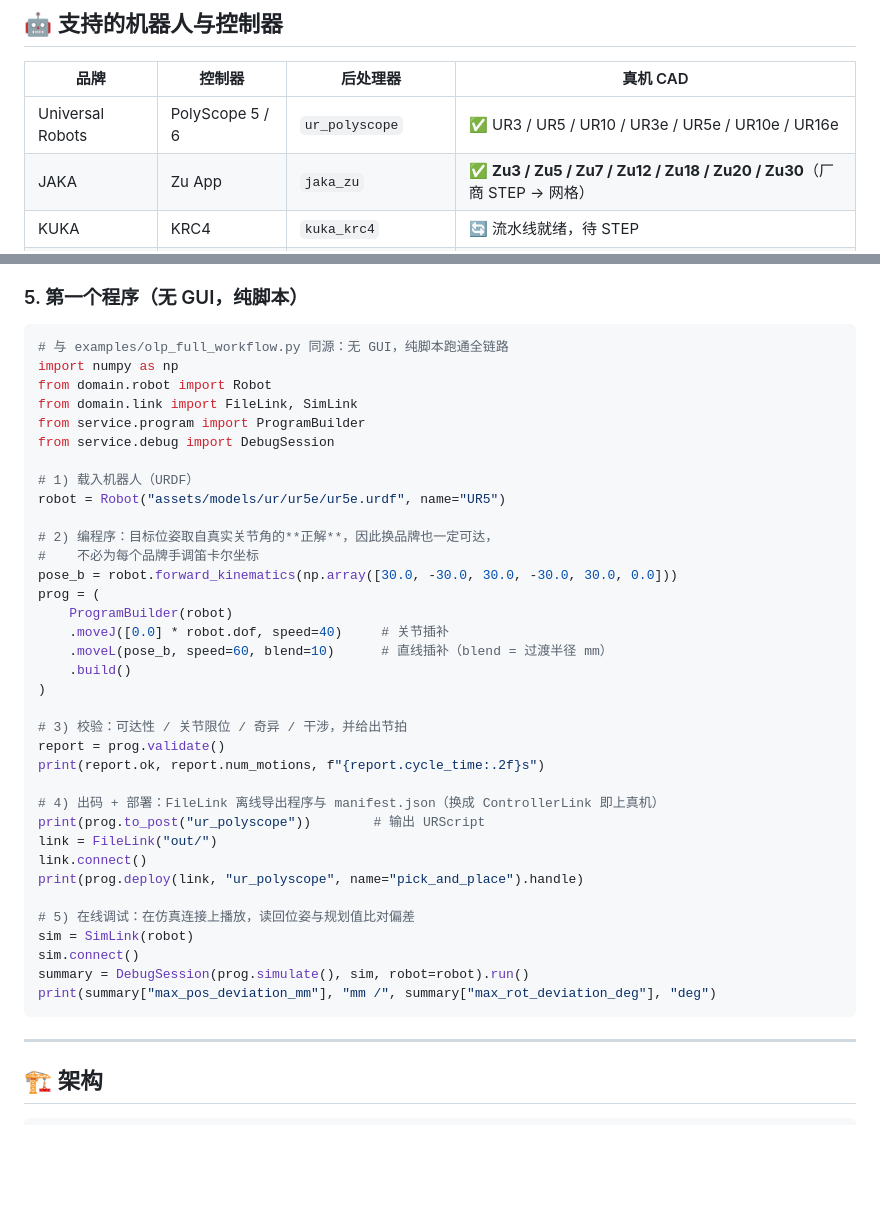
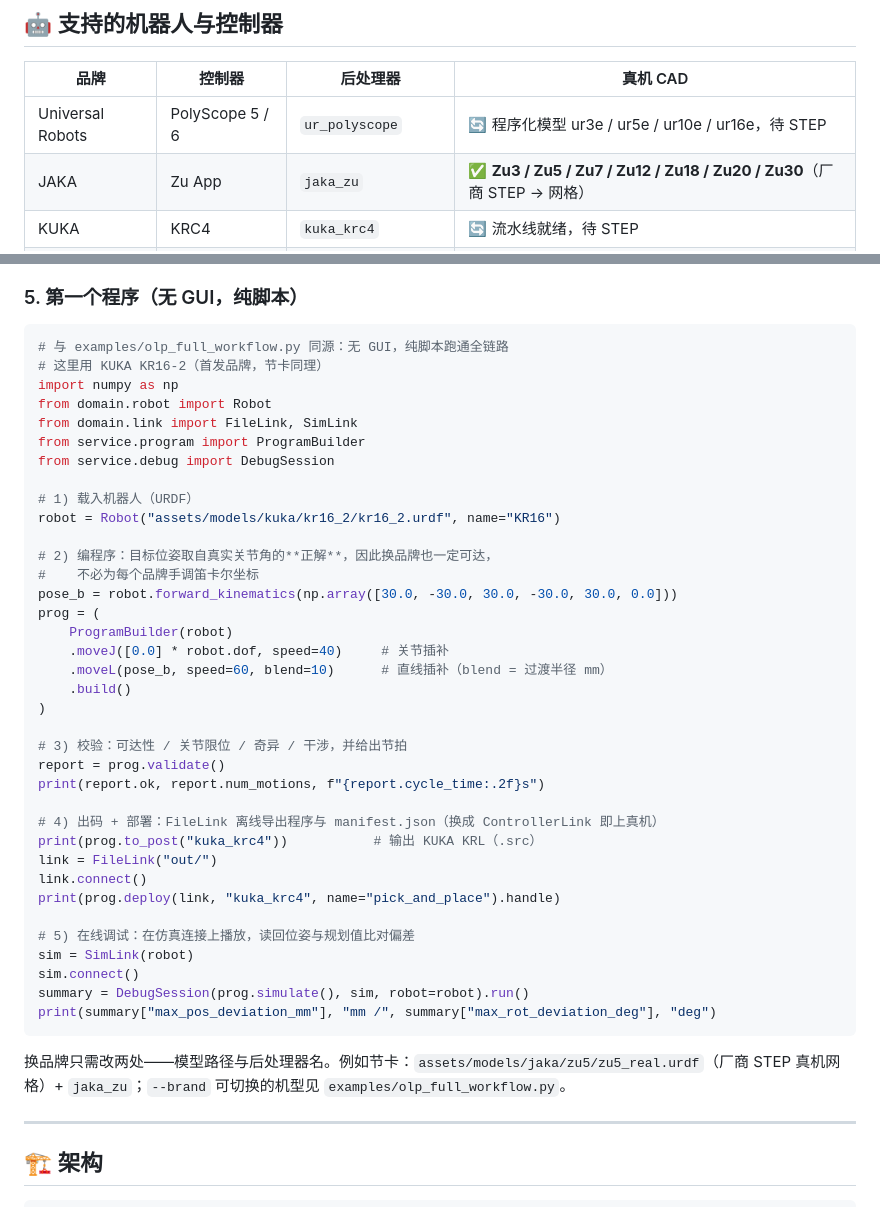
Before and after one commit to cModules/RoboWorld, a Markdown page: README.md, 2 parts joined by grey strips. Drawn GitHub-style; blank space fills up the shorter version.

````diff
--- a/README.md
+++ b/README.md
@@ -99,7 +99,7 @@ python examples/vision_pick_demo.py --noise 1.0 --code   # 放大标定噪声 +
 
 | 品牌 | 控制器 | 后处理器 | 真机 CAD |
 |---|---|---|---|
-| Universal Robots | PolyScope 5 / 6 | `ur_polyscope` | ✅ UR3 / UR5 / UR10 / UR3e / UR5e / UR10e / UR16e |
+| Universal Robots | PolyScope 5 / 6 | `ur_polyscope` | 🔄 程序化模型 ur3e / ur5e / ur10e / ur16e，待 STEP |
 | JAKA | Zu App | `jaka_zu` | ✅ **Zu3 / Zu5 / Zu7 / Zu12 / Zu18 / Zu20 / Zu30**（厂商 STEP → 网格） |
 | KUKA | KRC4 | `kuka_krc4` | 🔄 流水线就绪，待 STEP |
 | ABB | IRC5 | `abb_irc5` | 🔄 流水线就绪，待 STEP |
@@ -168,6 +168,7 @@ docker run -p 6080:6080 robotworld      # 浏览器打开 http://localhost:6080
 ### 5. 第一个程序（无 GUI，纯脚本）
 ```python
 # 与 examples/olp_full_workflow.py 同源：无 GUI，纯脚本跑通全链路
+# 这里用 KUKA KR16-2（首发品牌，节卡同理）
 import numpy as np
 from domain.robot import Robot
 from domain.link import FileLink, SimLink
@@ -175,7 +176,7 @@ from service.program import ProgramBuilder
 from service.debug import DebugSession
 
 # 1) 载入机器人（URDF）
-robot = Robot("assets/models/ur/ur5e/ur5e.urdf", name="UR5")
+robot = Robot("assets/models/kuka/kr16_2/kr16_2.urdf", name="KR16")
 
 # 2) 编程序：目标位姿取自真实关节角的**正解**，因此换品牌也一定可达，
 #    不必为每个品牌手调笛卡尔坐标
@@ -192,10 +193,10 @@ report = prog.validate()
 print(report.ok, report.num_motions, f"{report.cycle_time:.2f}s")
 
 # 4) 出码 + 部署：FileLink 离线导出程序与 manifest.json（换成 ControllerLink 即上真机）
-print(prog.to_post("ur_polyscope"))        # 输出 URScript
+print(prog.to_post("kuka_krc4"))           # 输出 KUKA KRL（.src）
 link = FileLink("out/")
 link.connect()
-print(prog.deploy(link, "ur_polyscope", name="pick_and_place").handle)
+print(prog.deploy(link, "kuka_krc4", name="pick_and_place").handle)
 
 # 5) 在线调试：在仿真连接上播放，读回位姿与规划值比对偏差
 sim = SimLink(robot)
@@ -203,6 +204,8 @@ sim.connect()
 summary = DebugSession(prog.simulate(), sim, robot=robot).run()
 print(summary["max_pos_deviation_mm"], "mm /", summary["max_rot_deviation_deg"], "deg")
 ```
+
+换品牌只需改两处——模型路径与后处理器名。例如节卡：`assets/models/jaka/zu5/zu5_real.urdf`（厂商 STEP 真机网格）+ `jaka_zu`；`--brand` 可切换的机型见 `examples/olp_full_workflow.py`。
 
 ---
 
````
Also changed, not shown: README_EN.md (+7 -4 lines).
